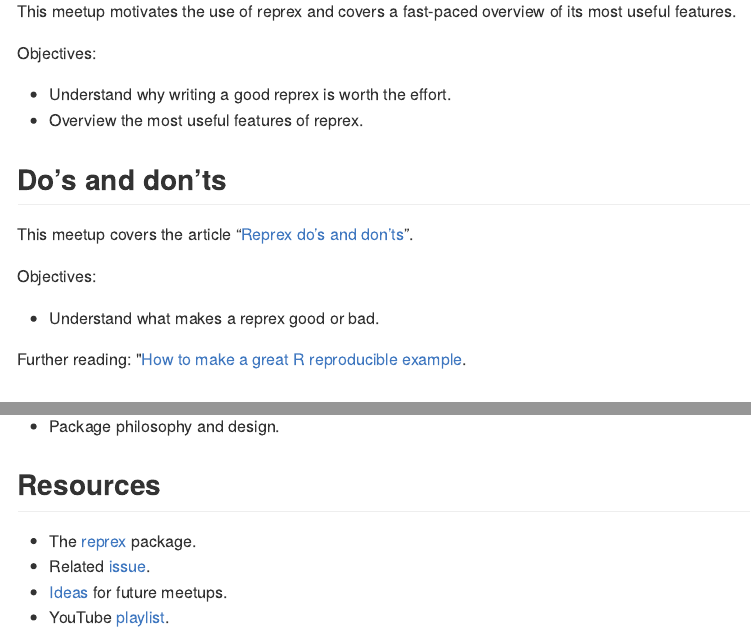
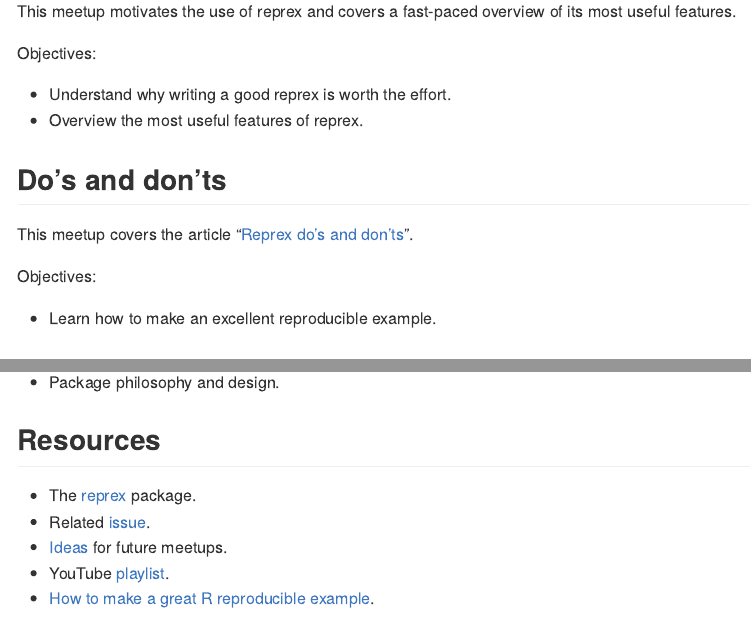
Before and after one commit to 2DegreesInvesting/ds.reprex, an R Markdown document (README.Rmd): the page in a window 1100 px wide, from 430 px down, and a second part further down, joined at a grey line. The pictures show the output file README.md that the author committed with the source, drawn offline in the style of GitHub.

Commit message:
Polish syllabus

```diff
--- a/README.Rmd
+++ b/README.Rmd
@@ -50,10 +50,8 @@ don'ts](https://reprex.tidyverse.org/articles/reprex-dos-and-donts.html)".
 
 Objectives:
 
-* Understand what makes a reprex good or bad.
+* Learn how to make an excellent reproducible example.
 
-Further reading: "[How to make a great R reproducible
-example](https://stackoverflow.com/questions/5963269/how-to-make-a-great-r-reproducible-example/16532098).
 
 ## Next (tentative)
 
@@ -65,3 +63,5 @@ example](https://stackoverflow.com/questions/5963269/how-to-make-a-great-r-repro
 * Related [issue](https://bit.ly/ds-incubator-videos).
 * [Ideas](https://bit.ly/dsi-ideas) for future meetups.
 * YouTube [playlist](https://bit.ly/ds-incubator-videos).
+* [How to make a great R reproducible
+example](https://stackoverflow.com/questions/5963269/how-to-make-a-great-r-reproducible-example/16532098).
```
Also changed, not shown: README.md.
